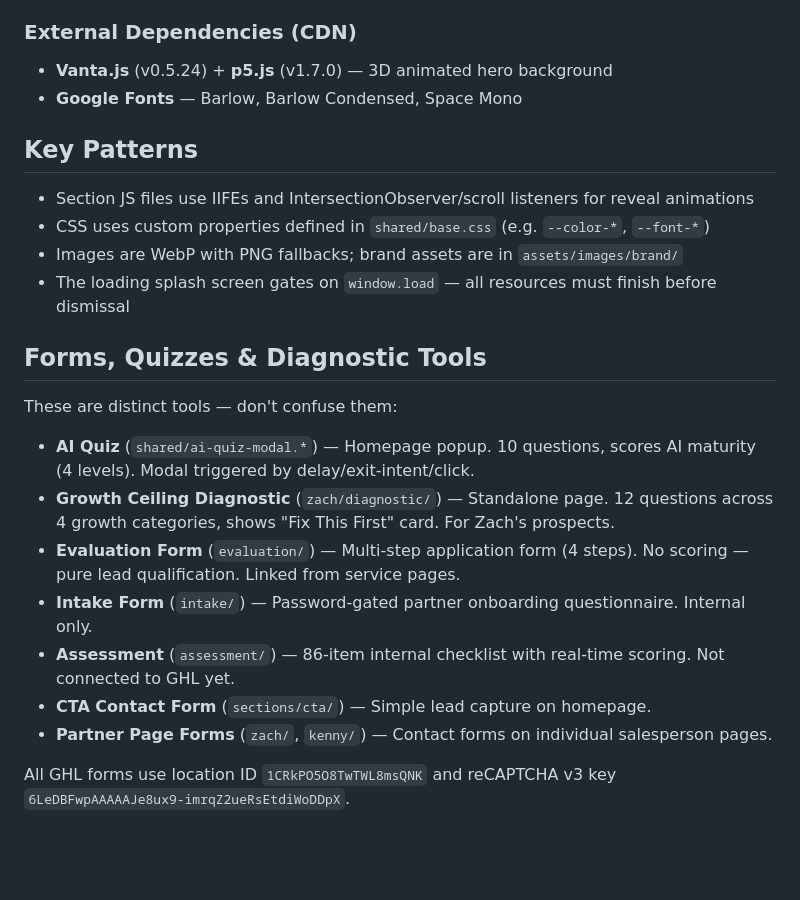
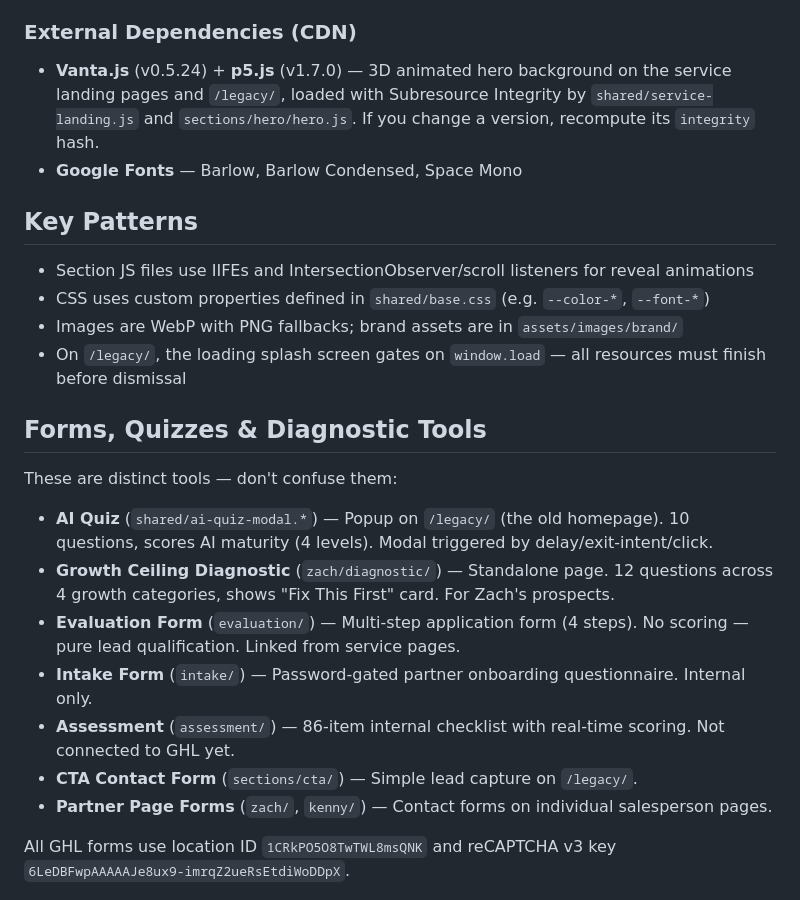
Before and after one commit to vantage-method/vantage-site, a Markdown page: CLAUDE.md, the part around one of its changes. GitHub-like rendering; blank space fills up the shorter version.

```diff
--- a/CLAUDE.md
+++ b/CLAUDE.md
@@ -46,7 +55,7 @@ Each page section is self-contained in `sections/<name>/` with its own HTML, CSS
 
 ### External Dependencies (CDN)
 
-- **Vanta.js** (v0.5.24) + **p5.js** (v1.7.0) — 3D animated hero background
+- **Vanta.js** (v0.5.24) + **p5.js** (v1.7.0) — 3D animated hero background on the service landing pages and `/legacy/`, loaded with Subresource Integrity by `shared/service-landing.js` and `sections/hero/hero.js`. If you change a version, recompute its `integrity` hash.
 - **Google Fonts** — Barlow, Barlow Condensed, Space Mono
 
 ## Key Patterns
@@ -54,18 +63,18 @@ Each page section is self-contained in `sections/<name>/` with its own HTML, CSS
 - Section JS files use IIFEs and IntersectionObserver/scroll listeners for reveal animations
 - CSS uses custom properties defined in `shared/base.css` (e.g. `--color-*`, `--font-*`)
 - Images are WebP with PNG fallbacks; brand assets are in `assets/images/brand/`
-- The loading splash screen gates on `window.load` — all resources must finish before dismissal
+- On `/legacy/`, the loading splash screen gates on `window.load` — all resources must finish before dismissal
 
 ## Forms, Quizzes & Diagnostic Tools
 
 These are distinct tools — don't confuse them:
 
-- **AI Quiz** (`shared/ai-quiz-modal.*`) — Homepage popup. 10 questions, scores AI maturity (4 levels). Modal triggered by delay/exit-intent/click.
+- **AI Quiz** (`shared/ai-quiz-modal.*`) — Popup on `/legacy/` (the old homepage). 10 questions, scores AI maturity (4 levels). Modal triggered by delay/exit-intent/click.
 - **Growth Ceiling Diagnostic** (`zach/diagnostic/`) — Standalone page. 12 questions across 4 growth categories, shows "Fix This First" card. For Zach's prospects.
 - **Evaluation Form** (`evaluation/`) — Multi-step application form (4 steps). No scoring — pure lead qualification. Linked from service pages.
 - **Intake Form** (`intake/`) — Password-gated partner onboarding questionnaire. Internal only.
 - **Assessment** (`assessment/`) — 86-item internal checklist with real-time scoring. Not connected to GHL yet.
-- **CTA Contact Form** (`sections/cta/`) — Simple lead capture on homepage.
+- **CTA Contact Form** (`sections/cta/`) — Simple lead capture on `/legacy/`.
 - **Partner Page Forms** (`zach/`, `kenny/`) — Contact forms on individual salesperson pages.
 
 All GHL forms use location ID `1CRkPO5O8TwTWL8msQNK` and reCAPTCHA v3 key `6LeDBFwpAAAAAJe8ux9-imrqZ2ueRsEtdiWoDDpX`.
```
Also changed, not shown: other parts of CLAUDE.md (+17 -8 lines), README.md (+18 -8 lines).
